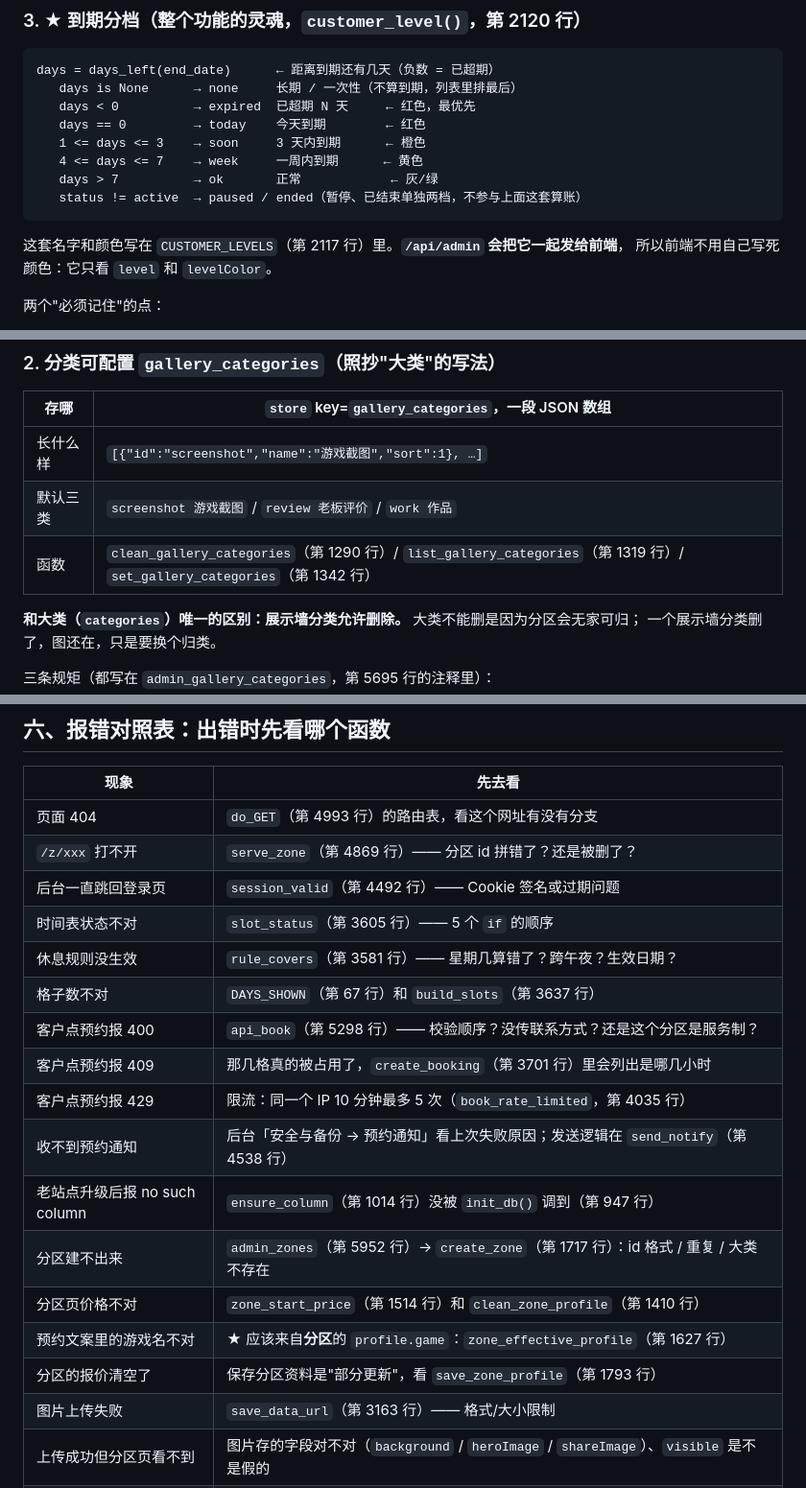
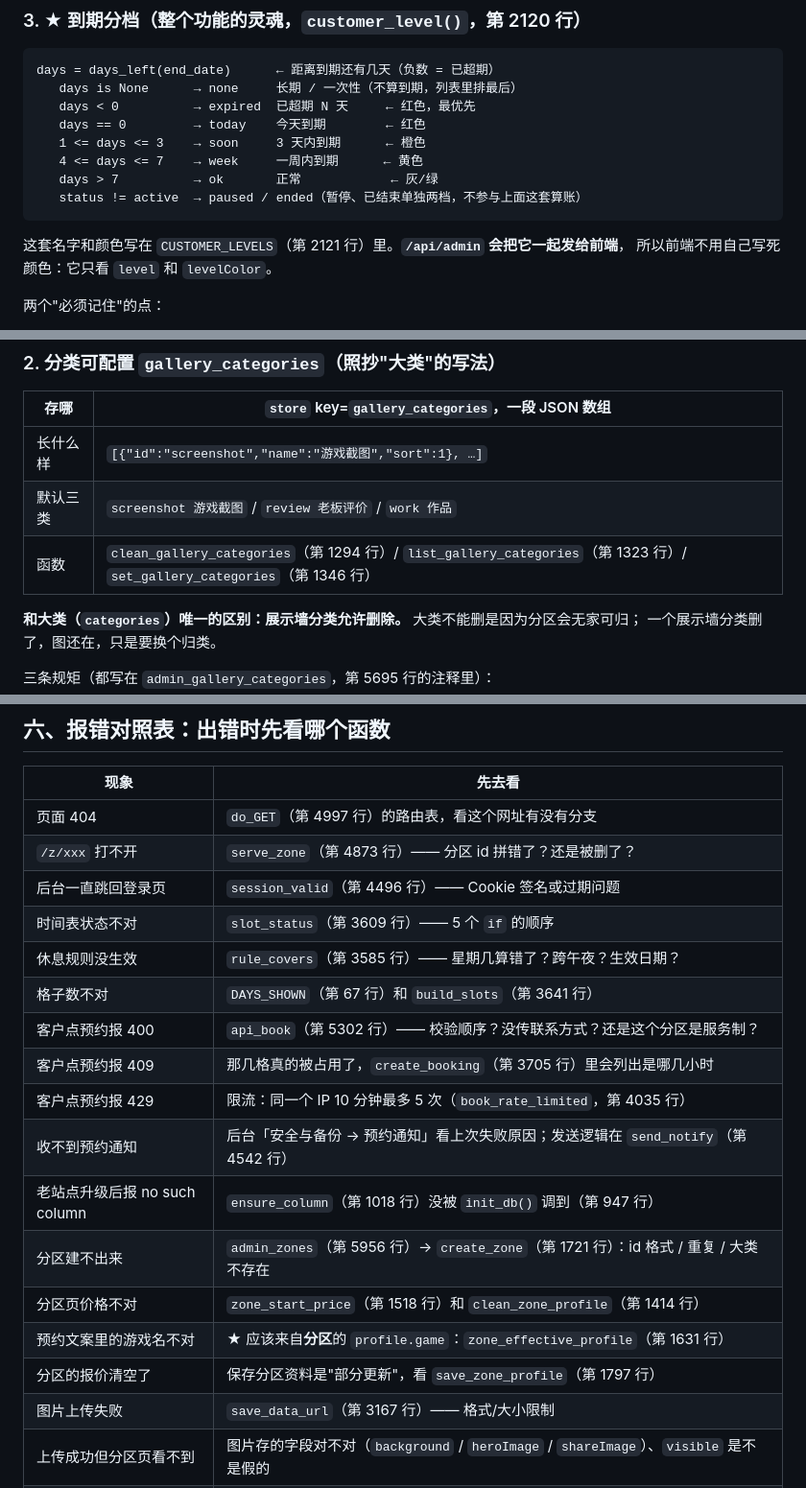
Before and after one commit to NekoByNya/peiwan-site, a Markdown page: docs/代码导读.md, 3 parts joined by grey strips. Shown at 96% size. GitHub-like rendering.

````diff
--- a/docs/代码导读.md
+++ b/docs/代码导读.md
@@ -325,7 +325,7 @@ days = days_left(end_date)      ← 距离到期还有几天（负数 = 已超
    status != active  → paused / ended（暂停、已结束单独两档，不参与上面这套算账）
 ```
 
-这套名字和颜色写在 `CUSTOMER_LEVELS`（第 2117 行）里。**`/api/admin` 会把它一起发给前端**，
+这套名字和颜色写在 `CUSTOMER_LEVELS`（第 2121 行）里。**`/api/admin` 会把它一起发给前端**，
 所以前端不用自己写死颜色：它只看 `level` 和 `levelColor`。
 
 两个"必须记住"的点：
@@ -670,7 +670,7 @@ def clean_link(raw):
 |---|---|
 | 长什么样 | `[{"id":"screenshot","name":"游戏截图","sort":1}, …]` |
 | 默认三类 | `screenshot 游戏截图` / `review 老板评价` / `work 作品` |
-| 函数 | `clean_gallery_categories`（第 1290 行）/ `list_gallery_categories`（第 1319 行）/ `set_gallery_categories`（第 1342 行） |
+| 函数 | `clean_gallery_categories`（第 1294 行）/ `list_gallery_categories`（第 1323 行）/ `set_gallery_categories`（第 1346 行） |
 
 **和大类（`categories`）唯一的区别：展示墙分类允许删除。** 大类不能删是因为分区会无家可归；
 一个展示墙分类删了，图还在，只是要换个归类。
@@ -1259,22 +1259,22 @@ def save_data_url(data_url):
 
 | 现象 | 先去看 |
 |---|---|
-| 页面 404 | `do_GET`（第 4993 行）的路由表，看这个网址有没有分支 |
-| `/z/xxx` 打不开 | `serve_zone`（第 4869 行）—— 分区 id 拼错了？还是被删了？ |
-| 后台一直跳回登录页 | `session_valid`（第 4492 行）—— Cookie 签名或过期问题 |
-| 时间表状态不对 | `slot_status`（第 3605 行）—— 5 个 `if` 的顺序 |
-| 休息规则没生效 | `rule_covers`（第 3581 行）—— 星期几算错了？跨午夜？生效日期？ |
-| 格子数不对 | `DAYS_SHOWN`（第 67 行）和 `build_slots`（第 3637 行） |
-| 客户点预约报 400 | `api_book`（第 5298 行）—— 校验顺序？没传联系方式？还是这个分区是服务制？ |
-| 客户点预约报 409 | 那几格真的被占用了，`create_booking`（第 3701 行）里会列出是哪几小时 |
+| 页面 404 | `do_GET`（第 4997 行）的路由表，看这个网址有没有分支 |
+| `/z/xxx` 打不开 | `serve_zone`（第 4873 行）—— 分区 id 拼错了？还是被删了？ |
+| 后台一直跳回登录页 | `session_valid`（第 4496 行）—— Cookie 签名或过期问题 |
+| 时间表状态不对 | `slot_status`（第 3609 行）—— 5 个 `if` 的顺序 |
+| 休息规则没生效 | `rule_covers`（第 3585 行）—— 星期几算错了？跨午夜？生效日期？ |
+| 格子数不对 | `DAYS_SHOWN`（第 67 行）和 `build_slots`（第 3641 行） |
+| 客户点预约报 400 | `api_book`（第 5302 行）—— 校验顺序？没传联系方式？还是这个分区是服务制？ |
+| 客户点预约报 409 | 那几格真的被占用了，`create_booking`（第 3705 行）里会列出是哪几小时 |
 | 客户点预约报 429 | 限流：同一个 IP 10 分钟最多 5 次（`book_rate_limited`，第 4035 行） |
-| 收不到预约通知 | 后台「安全与备份 → 预约通知」看上次失败原因；发送逻辑在 `send_notify`（第 4538 行） |
-| 老站点升级后报 no such column | `ensure_column`（第 1014 行）没被 `init_db()` 调到（第 947 行） |
-| 分区建不出来 | `admin_zones`（第 5952 行）→ `create_zone`（第 1717 行）：id 格式 / 重复 / 大类不存在 |
-| 分区页价格不对 | `zone_start_price`（第 1514 行）和 `clean_zone_profile`（第 1410 行） |
-| 预约文案里的游戏名不对 | ★ 应该来自**分区**的 `profile.game`：`zone_effective_profile`（第 1627 行） |
-| 分区的报价清空了 | 保存分区资料是"部分更新"，看 `save_zone_profile`（第 1793 行） |
-| 图片上传失败 | `save_data_url`（第 3163 行）—— 格式/大小限制 |
+| 收不到预约通知 | 后台「安全与备份 → 预约通知」看上次失败原因；发送逻辑在 `send_notify`（第 4542 行） |
+| 老站点升级后报 no such column | `ensure_column`（第 1018 行）没被 `init_db()` 调到（第 947 行） |
+| 分区建不出来 | `admin_zones`（第 5956 行）→ `create_zone`（第 1721 行）：id 格式 / 重复 / 大类不存在 |
+| 分区页价格不对 | `zone_start_price`（第 1518 行）和 `clean_zone_profile`（第 1414 行） |
+| 预约文案里的游戏名不对 | ★ 应该来自**分区**的 `profile.game`：`zone_effective_profile`（第 1631 行） |
+| 分区的报价清空了 | 保存分区资料是"部分更新"，看 `save_zone_profile`（第 1797 行） |
+| 图片上传失败 | `save_data_url`（第 3167 行）—— 格式/大小限制 |
 | 上传成功但分区页看不到 | 图片存的字段对不对（`background` / `heroImage` / `shareImage`）、`visible` 是不是假的 |
 | **客户列表里"还剩几天"不对** | ★ `days_left()`（第 2082 行）+ `today_cn()`（第 2051 行）—— 十有八九是"今天"没按北京时间算 |
 | **该催的客户没出现在待催列表** | 他的 `end_date` 是不是空的（空的 = 长期，故意不催）；`status` 是不是非 active |
````
Also changed, not shown: other parts of docs/代码导读.md (+15 -15 lines), docs/交接说明.md (+1 -1 lines).
